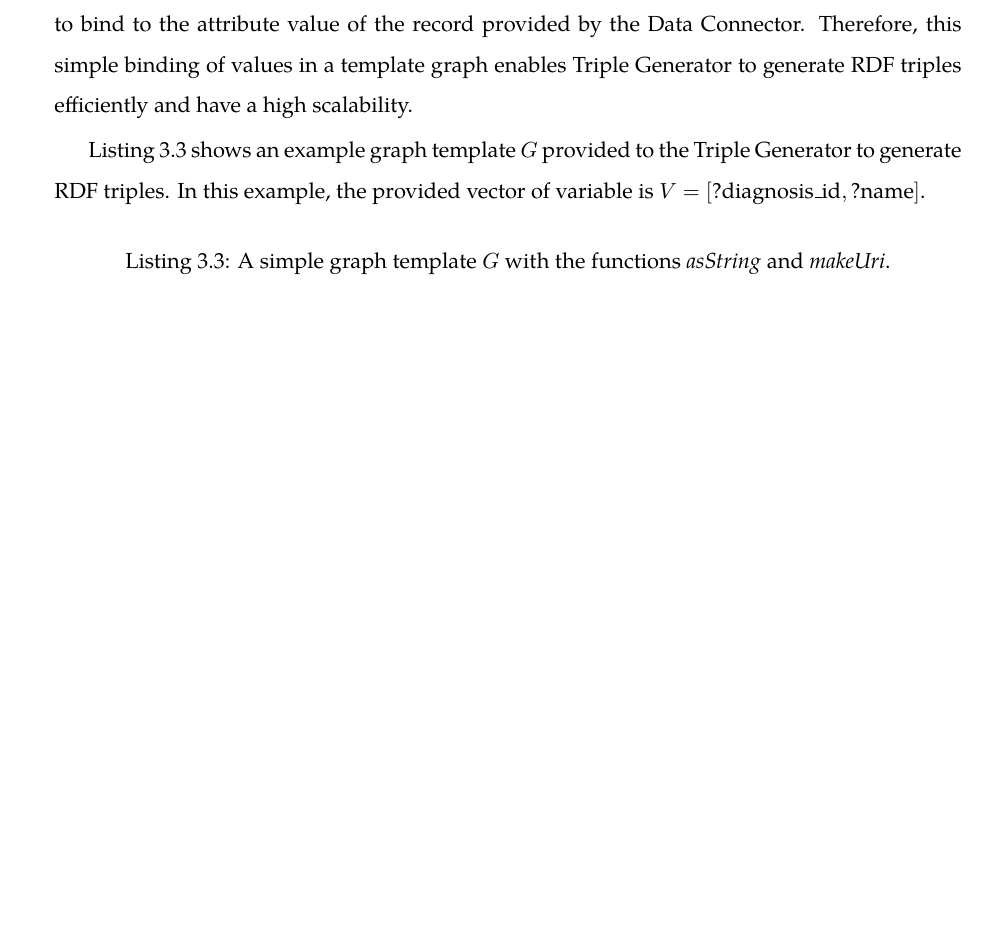
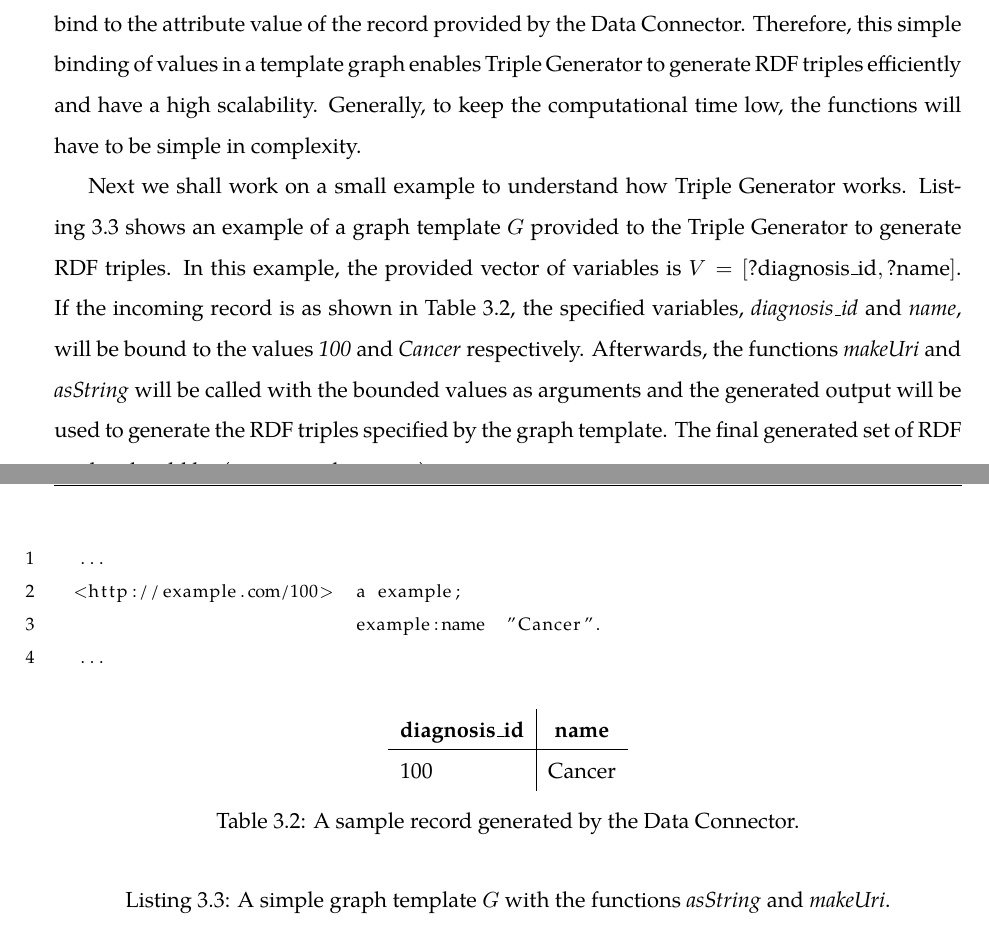
Before and after one commit to Kortika/Thesis, a LaTeX thesis (thesis.tex, which reads chapter/RDFGeneration.tex): part of page 17 of 25 before the commit and two parts of pages 17 and 18 of 25 after it, the two joined at a grey line, cut so that both start at the same text, the shorter picture padded with empty space. Compiled offline with pdfLaTeX.

Commit message:
added example to Triple Generator

```diff
--- a/chapter/RDFGeneration.tex
+++ b/chapter/RDFGeneration.tex
@@ -224,18 +224,47 @@ generated records from the Data Connector. These variables are referenced
 in the graph template $G$, and then used to
 bind to the attribute value of the record provided by the Data Connector. Therefore,
 this simple binding of values in a template graph enables Triple Generator to
-generate RDF triples efficiently and have a high scalability.
+generate RDF triples efficiently and have a high scalability. Generally, to
+keep the computational time low, the functions will have to be simple in complexity.
 
-Listing~\ref{lst:rdf_gen_example} shows an example graph template $G$ provided to
+
+Next we shall work on a small example to understand how Triple Generator works.
+Listing~\ref{lst:rdf_gen_example} shows an example of a graph template $G$ provided to
 the Triple Generator to generate RDF triples. In this example, the provided vector
-of variable is $V = [\textrm{?diagnosis\_id}, \textrm{?name} ]$.
+of variables is $V = [\textrm{?diagnosis\_id}, \textrm{?name} ]$. If the incoming record
+is as shown in Table~\ref{tab:rdf_gen_sample_record}, the specified variables,
+\emph{diagnosis\_id} and \emph{name}, will be bound to the values \emph{100} and
+\emph{Cancer} respectively. Afterwards, the functions \emph{makeUri} and \emph{asString} will
+be called with the bounded values as arguments and the generated
+output will be used to generate the RDF triples specified by
+the graph template.
+The final generated set of RDF triples should be (e.g. in turtle syntax):
+
+\begin{lstlisting}
+  ...
+  <http://example.com/100>  a example;
+                            example:name  "Cancer".
+  ...
+\end{lstlisting}
+
+
+\begin{table}[!htbp]
+  \centering
+  \begin{tabular}{l|l}
+  \multicolumn{1}{c|}{\textbf{diagnosis\_id}} & \multicolumn{1}{c}{\textbf{name}} \\ \hline
+  100                                 & Cancer
+  \end{tabular}
+  \caption{A sample record generated by the Data Connector.}
+  \label{tab:rdf_gen_sample_record}
+  \end{table}
+
 \begin{lstlisting}[language={SPARQL},
    caption={A simple graph template $G$ with the functions \emph{asString} and \emph{makeUri}.},
    label={lst:rdf_gen_example}
   ]
   #BGP for the diagnosis data source
-  makeUri(?diagnosis_id) a example:Diagnosis;
-  example:name asString(?name).
+  makeUri(?diagnosis_id)  a example:Diagnosis;
+                          example:name asString(?name).
 \end{lstlisting}
 
 
```
Also changed, not shown: thesis.pdf.
